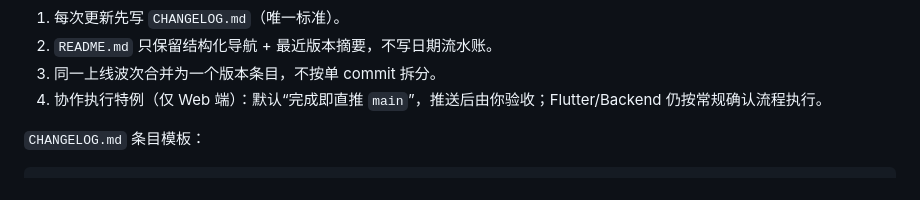
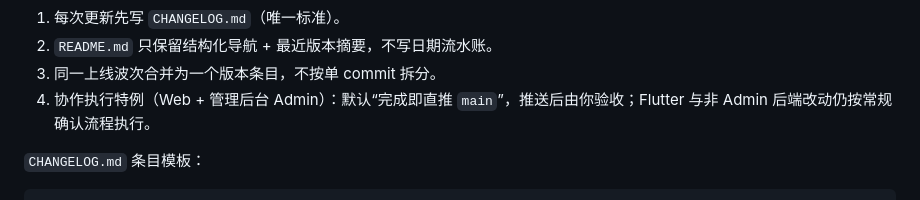
Before and after one commit to konaoo/kona, a Markdown page: README.md, the part around the change. Rendered like a GitHub page.

Commit message:
docs(readme): allow direct push for web and admin changes

```diff
--- a/README.md
+++ b/README.md
@@ -126,7 +126,7 @@ Web 专项：
 1. 每次更新先写 `CHANGELOG.md`（唯一标准）。
 2. `README.md` 只保留结构化导航 + 最近版本摘要，不写日期流水账。
 3. 同一上线波次合并为一个版本条目，不按单 commit 拆分。
-4. 协作执行特例（仅 Web 端）：默认“完成即直推 `main`”，推送后由你验收；Flutter/Backend 仍按常规确认流程执行。
+4. 协作执行特例（Web + 管理后台 Admin）：默认“完成即直推 `main`”，推送后由你验收；Flutter 与非 Admin 后端改动仍按常规确认流程执行。
 
 `CHANGELOG.md` 条目模板：
 
```
